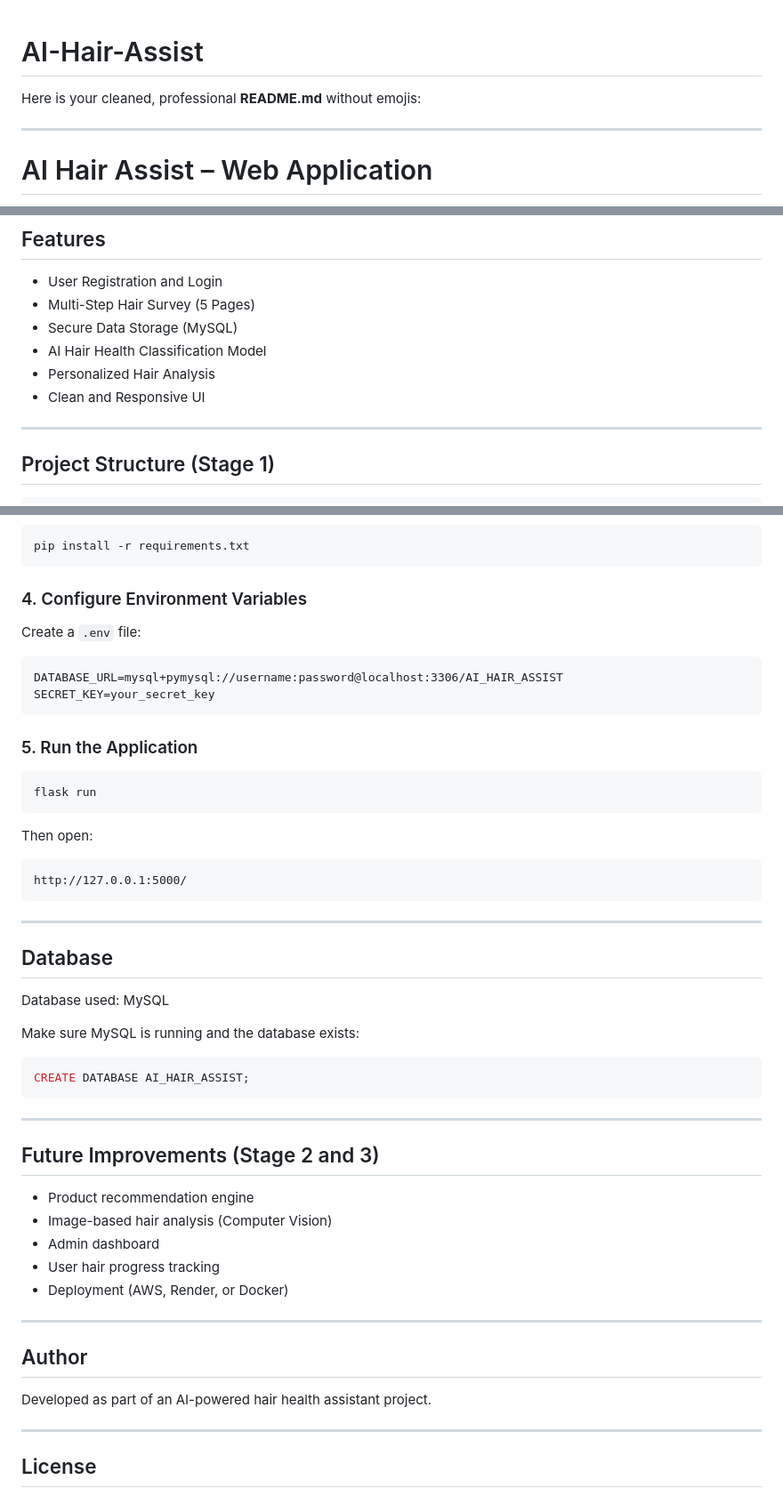
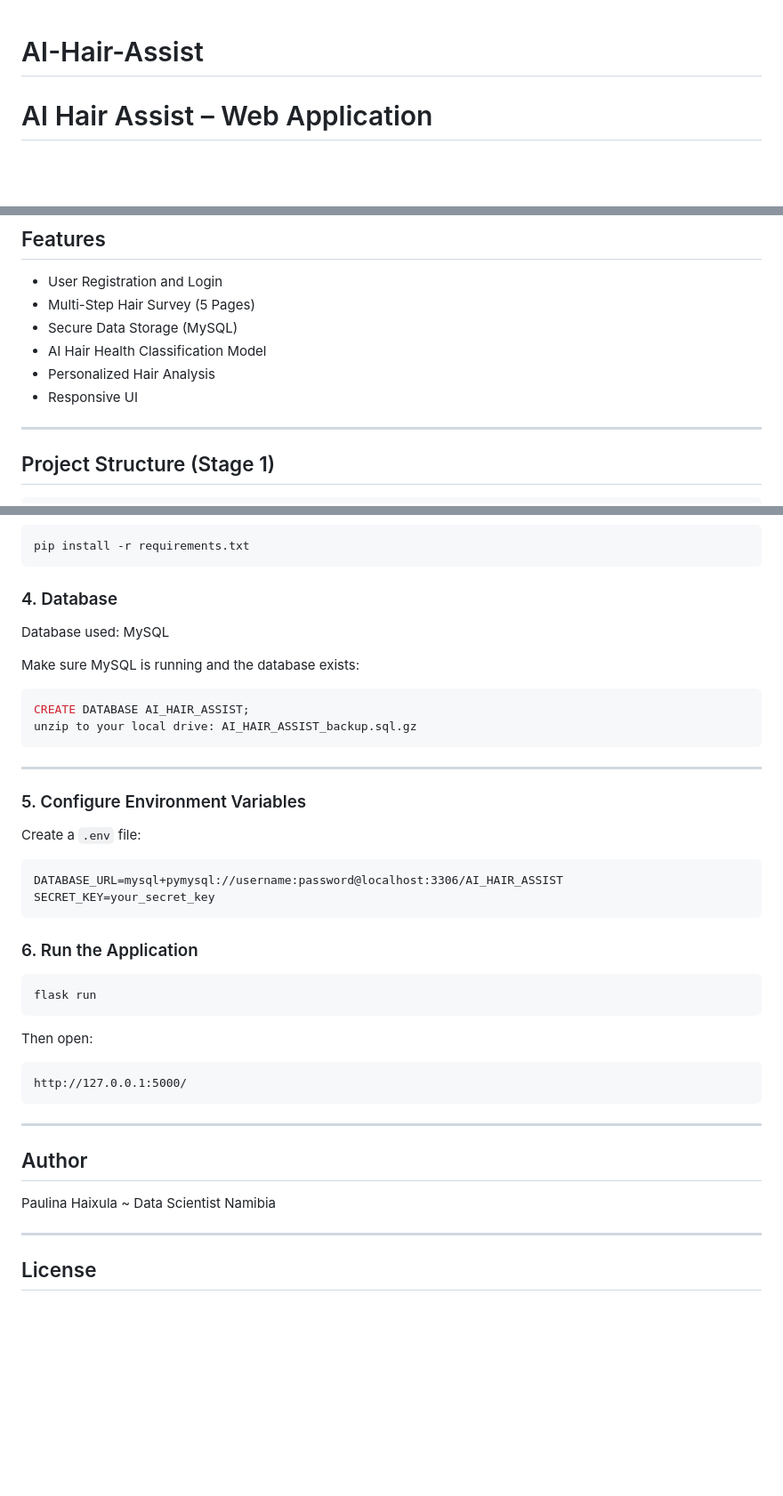
Before and after one commit to Paulina-Haixula/AI-Hair-Assist, a Markdown page: README.md, 3 parts joined by grey strips. Shown at 89% size. Drawn GitHub-style; blank space fills up the shorter version.

````diff
--- a/README.md
+++ b/README.md
@@ -1,7 +1,4 @@
 # AI-Hair-Assist
-Here is your cleaned, professional **README.md** without emojis:
-
----
 
 # AI Hair Assist – Web Application
 
@@ -24,7 +21,7 @@ This project combines:
 * Secure Data Storage (MySQL)
 * AI Hair Health Classification Model
 * Personalized Hair Analysis
-* Clean and Responsive UI
+* Responsive UI
 
 ---
 
@@ -133,7 +131,19 @@ source .venv/bin/activate   # Mac/Linux
 pip install -r requirements.txt
 ```
 
-### 4. Configure Environment Variables
+### 4. Database
+
+Database used: MySQL
+
+Make sure MySQL is running and the database exists:
+
+```sql
+CREATE DATABASE AI_HAIR_ASSIST;
+unzip to your local drive: AI_HAIR_ASSIST_backup.sql.gz
+```
+
+---
+### 5. Configure Environment Variables
 
 Create a `.env` file:
 
@@ -142,7 +152,7 @@ DATABASE_URL=mysql+pymysql://username:password@localhost:3306/AI_HAIR_ASSIST
 SECRET_KEY=your_secret_key
 ```
 
-### 5. Run the Application
+### 6. Run the Application
 
 ```bash
 flask run
@@ -156,31 +166,10 @@ http://127.0.0.1:5000/
 
 ---
 
-## Database
-
-Database used: MySQL
-
-Make sure MySQL is running and the database exists:
-
-```sql
-CREATE DATABASE AI_HAIR_ASSIST;
-```
-
----
-
-## Future Improvements (Stage 2 and 3)
-
-* Product recommendation engine
-* Image-based hair analysis (Computer Vision)
-* Admin dashboard
-* User hair progress tracking
-* Deployment (AWS, Render, or Docker)
-
----
-
 ## Author
 
-Developed as part of an AI-powered hair health assistant project.
+Paulina Haixula ~ Data Scientist
+Namibia
 
 ---
 
````
Also changed, not shown: other parts of README.md (+1 -0 lines).
